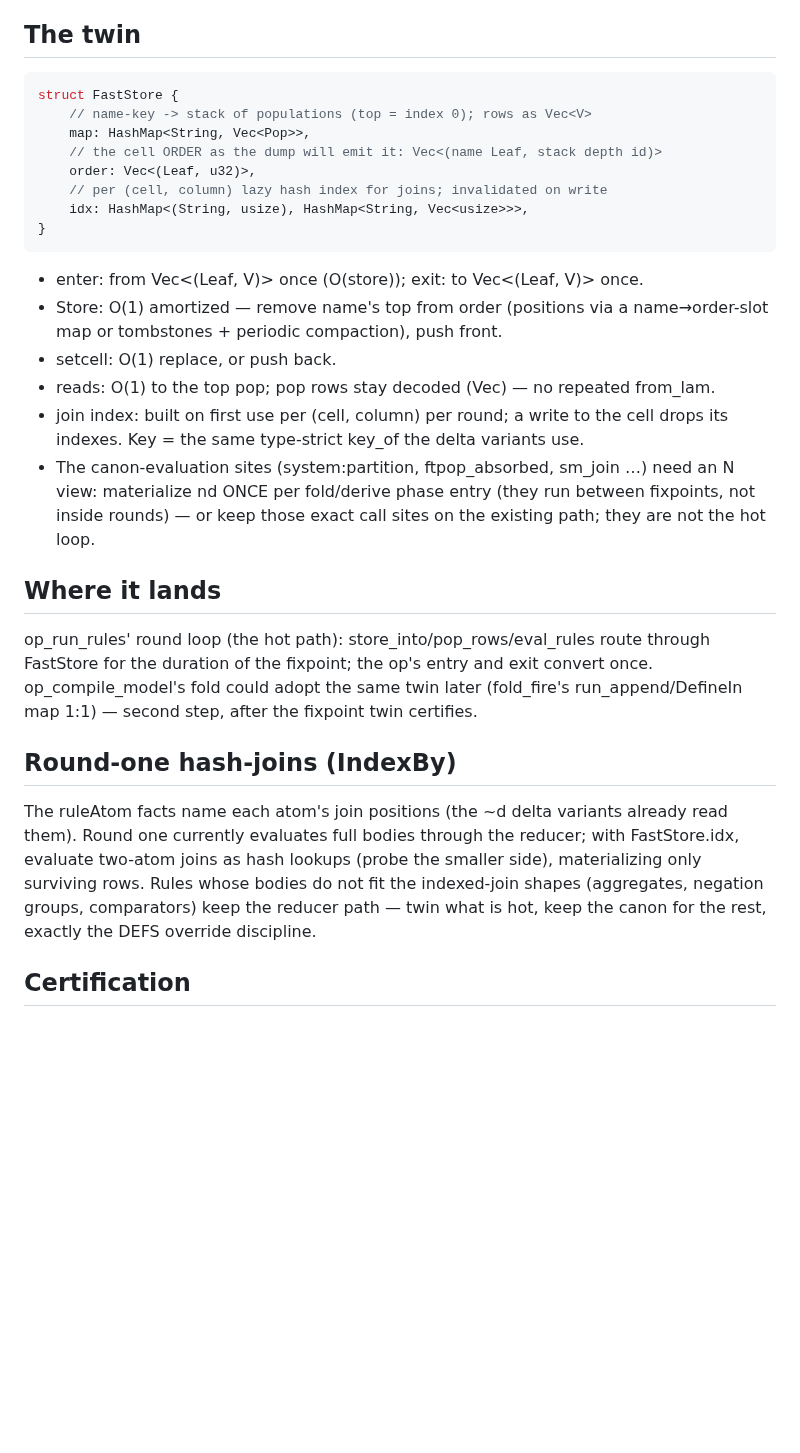
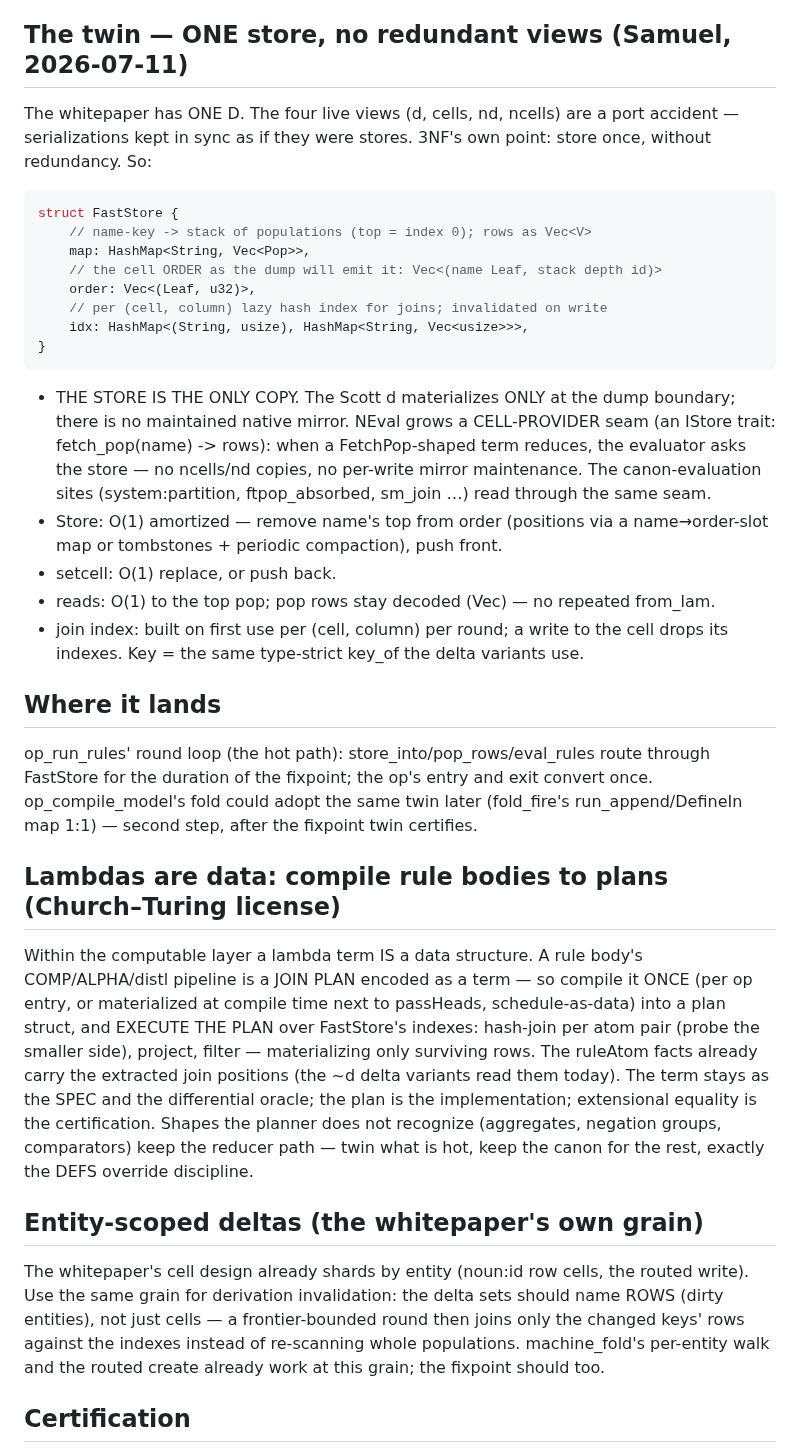
Before and after one commit to graphdl/graphdl-orm, a Markdown page: docs/2026-07-11-store-twin-spec.md, the part around the change. Drawn GitHub-style; blank space fills up the shorter version.

Commit message:
docs(store-twin): one store, plans not interpretation, entity-grain deltas
Samuel's three corrections (2026-07-11): (1) the four live views are a
port accident — the whitepaper has ONE D; the twin holds the only copy
and NEval grows a cell-provider seam so the reducer reads pops through
the store interface (no maintained mirrors; Scott d materializes only at
the dump boundary); (2) Church–Turing: lambdas are data — rule bodies
compile once into join PLANS (ruleAtom already carries the structure)
executed over indexes, the term remaining spec + oracle; (3) the
whitepaper's entity cells are the delta grain — invalidate dirty ROWS,
not populations.

Co-Authored-By: Claude Fable 5 <noreply@anthropic.com>
Claude-Session: https://claude.ai/code/session_018GmWpnRDQecYKTbhztMgZb

````diff
--- a/docs/2026-07-11-store-twin-spec.md
+++ b/docs/2026-07-11-store-twin-spec.md
@@ -36,7 +36,11 @@ The old engine's cells were plain maps with IndexBy hash-joins — its
 - The DUMP (write_v of the final D) is the certification surface: the twin
   must reproduce the exact final cell order and row order.
 
-## The twin
+## The twin — ONE store, no redundant views (Samuel, 2026-07-11)
+
+The whitepaper has ONE D. The four live views (d, cells, nd, ncells) are a
+port accident — serializations kept in sync as if they were stores. 3NF's
+own point: store once, without redundancy. So:
 
 ```rust
 struct FastStore {
@@ -49,7 +53,13 @@ struct FastStore {
 }
 ```
 
-- enter: from Vec<(Leaf, V)> once (O(store)); exit: to Vec<(Leaf, V)> once.
+- THE STORE IS THE ONLY COPY. The Scott d materializes ONLY at the dump
+  boundary; there is no maintained native mirror. NEval grows a
+  CELL-PROVIDER seam (an IStore trait: fetch_pop(name) -> rows): when a
+  FetchPop-shaped term reduces, the evaluator asks the store — no
+  ncells/nd copies, no per-write mirror maintenance. The canon-evaluation
+  sites (system:partition, ftpop_absorbed, sm_join …) read through the
+  same seam.
 - Store: O(1) amortized — remove name's top from order (positions via a
   name→order-slot map or tombstones + periodic compaction), push front.
 - setcell: O(1) replace, or push back.
@@ -58,10 +68,6 @@ struct FastStore {
 - join index: built on first use per (cell, column) per round; a write to
   the cell drops its indexes. Key = the same type-strict key_of the
   delta variants use.
-- The canon-evaluation sites (system:partition, ftpop_absorbed, sm_join …)
-  need an N view: materialize nd ONCE per fold/derive phase entry (they run
-  between fixpoints, not inside rounds) — or keep those exact call sites on
-  the existing path; they are not the hot loop.
 
 ## Where it lands
 
@@ -71,15 +77,30 @@ and exit convert once. op_compile_model's fold could adopt the same twin
 later (fold_fire's run_append/DefineIn map 1:1) — second step, after the
 fixpoint twin certifies.
 
-## Round-one hash-joins (IndexBy)
+## Lambdas are data: compile rule bodies to plans (Church–Turing license)
 
-The ruleAtom facts name each atom's join positions (the ~d delta variants
-already read them). Round one currently evaluates full bodies through the
-reducer; with FastStore.idx, evaluate two-atom joins as hash lookups
-(probe the smaller side), materializing only surviving rows. Rules whose
-bodies do not fit the indexed-join shapes (aggregates, negation groups,
+Within the computable layer a lambda term IS a data structure. A rule
+body's COMP/ALPHA/distl pipeline is a JOIN PLAN encoded as a term — so
+compile it ONCE (per op entry, or materialized at compile time next to
+passHeads, schedule-as-data) into a plan struct, and EXECUTE THE PLAN over
+FastStore's indexes: hash-join per atom pair (probe the smaller side),
+project, filter — materializing only surviving rows. The ruleAtom facts
+already carry the extracted join positions (the ~d delta variants read
+them today). The term stays as the SPEC and the differential oracle; the
+plan is the implementation; extensional equality is the certification.
+Shapes the planner does not recognize (aggregates, negation groups,
 comparators) keep the reducer path — twin what is hot, keep the canon for
 the rest, exactly the DEFS override discipline.
+
+## Entity-scoped deltas (the whitepaper's own grain)
+
+The whitepaper's cell design already shards by entity (noun:id row cells,
+the routed write). Use the same grain for derivation invalidation: the
+delta sets should name ROWS (dirty entities), not just cells — a
+frontier-bounded round then joins only the changed keys' rows against the
+indexes instead of re-scanning whole populations. machine_fold's per-entity
+walk and the routed create already work at this grain; the fixpoint should
+too.
 
 ## Certification
 
````
